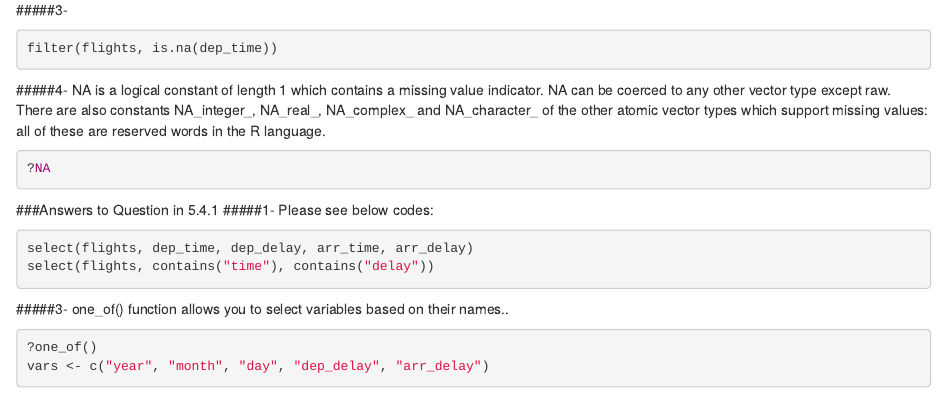
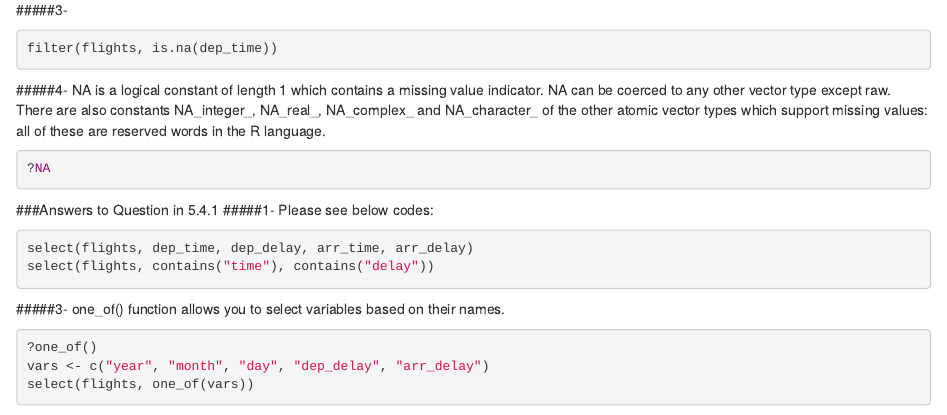
Before and after one commit to yasi1362/CompScix-415-2-assignments, an R Markdown document (Lab 3/CompScix 415.2 HW3.Rmd): the page in a window 1100 px wide, from 1880 px down. Rendered offline with R 4.5, knitr and Pandoc, with nearby package versions; the code chunks are not run, so their results and figures are left out.

Commit message:
modify done

````diff
--- a/Lab 3/CompScix 415.2 HW3.Rmd
+++ b/Lab 3/CompScix 415.2 HW3.Rmd
@@ -136,8 +136,9 @@ select(flights, contains("time"), contains("delay"))
 
 ```
 
-#####3- one_of() function allows you to select variables based on their names..
+#####3- one_of() function allows you to select variables based on their names.
 ```{r}
 ?one_of()
 vars <- c("year", "month", "day", "dep_delay", "arr_delay")
+select(flights, one_of(vars))
 ```
````
Also changed, not shown: Lab 3/CompScix_415.2_HW3.html.
